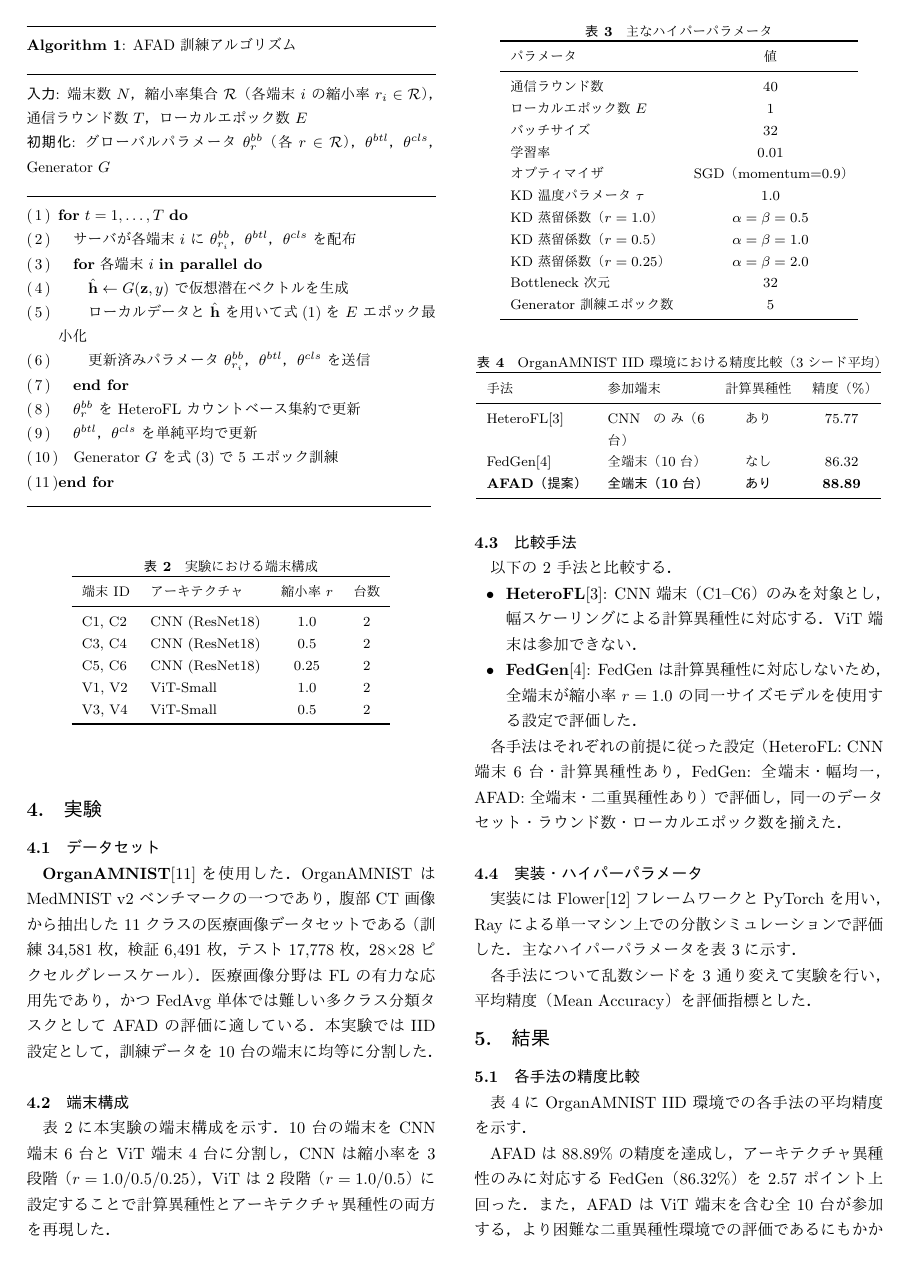
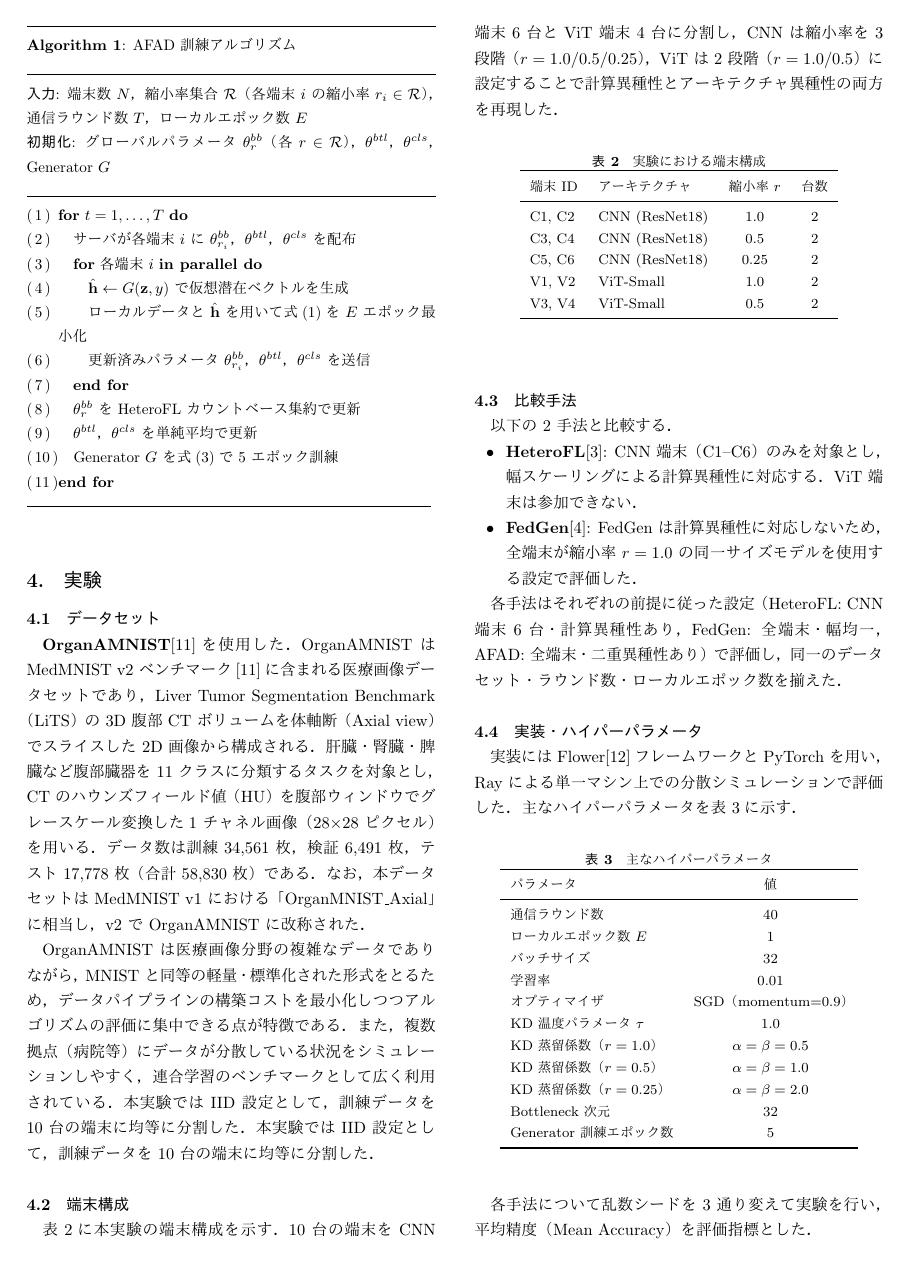
Before and after one commit to Richiesss/DICOMO2026_paper, a LaTeX document (dicomojsample.tex): page 4 of 7. The pictures show the PDF file dicomojsample.pdf that the author committed with the source.

Commit message:
feat: OrganAMNIST説明を拡充（4.1節）
- 元データ: LiTS 3D腹部CTボリュームから体軸断でスライス
- HUハウンズフィールド値を腹部ウィンドウでグレースケール変換
- データ数訂正: 訓練34,561枚、合計58,830枚
- MedMNIST v1「OrganMNIST_Axial」→v2「OrganAMNIST」の改称を明記
- MNIST同等の軽量形式・FL適性の理由を補足

Co-Authored-By: Claude Sonnet 4.6 <noreply@anthropic.com>

```diff
--- a/dicomojsample.tex
+++ b/dicomojsample.tex
@@ -427,11 +427,22 @@ $\theta^{btl}$，$\theta^{cls}$，Generator $G$\\
 \subsection{データセット}
 
 \textbf{OrganAMNIST}\cite{MedMNIST}を使用した．
-OrganAMNIST は MedMNIST v2 ベンチマークの一つであり，
-腹部 CT 画像から抽出した 11 クラスの医療画像データセットである
-（訓練 34,581 枚，検証 6,491 枚，テスト 17,778 枚，28$\times$28 ピクセルグレースケール）．
-医療画像分野は FL の有力な応用先であり，
-かつ FedAvg 単体では難しい多クラス分類タスクとして AFAD の評価に適している．
+OrganAMNIST は MedMNIST v2 ベンチマーク\cite{MedMNIST}に含まれる医療画像データセットであり，
+Liver Tumor Segmentation Benchmark（LiTS）の 3D 腹部 CT ボリュームを
+体軸断（Axial view）でスライスした 2D 画像から構成される．
+肝臓・腎臓・脾臓など腹部臓器を 11 クラスに分類するタスクを対象とし，
+CT のハウンズフィールド値（HU）を腹部ウィンドウでグレースケール変換した
+1 チャネル画像（28$\times$28 ピクセル）を用いる．
+データ数は訓練 34,561 枚，検証 6,491 枚，テスト 17,778 枚（合計 58,830 枚）である．
+なお，本データセットは MedMNIST v1 における「OrganMNIST\_Axial」に相当し，
+v2 で OrganAMNIST に改称された．
+
+OrganAMNIST は医療画像分野の複雑なデータでありながら，
+MNIST と同等の軽量・標準化された形式をとるため，
+データパイプラインの構築コストを最小化しつつアルゴリズムの評価に集中できる点が特徴である．
+また，複数拠点（病院等）にデータが分散している状況をシミュレーションしやすく，
+連合学習のベンチマークとして広く利用されている．
+本実験では IID 設定として，訓練データを 10 台の端末に均等に分割した．
 本実験では IID 設定として，訓練データを 10 台の端末に均等に分割した．
 
 \subsection{端末構成}
```
Also changed, not shown: README.md, dicomojsample.pdf, dicomojsample.tex (18 more changed lines).
